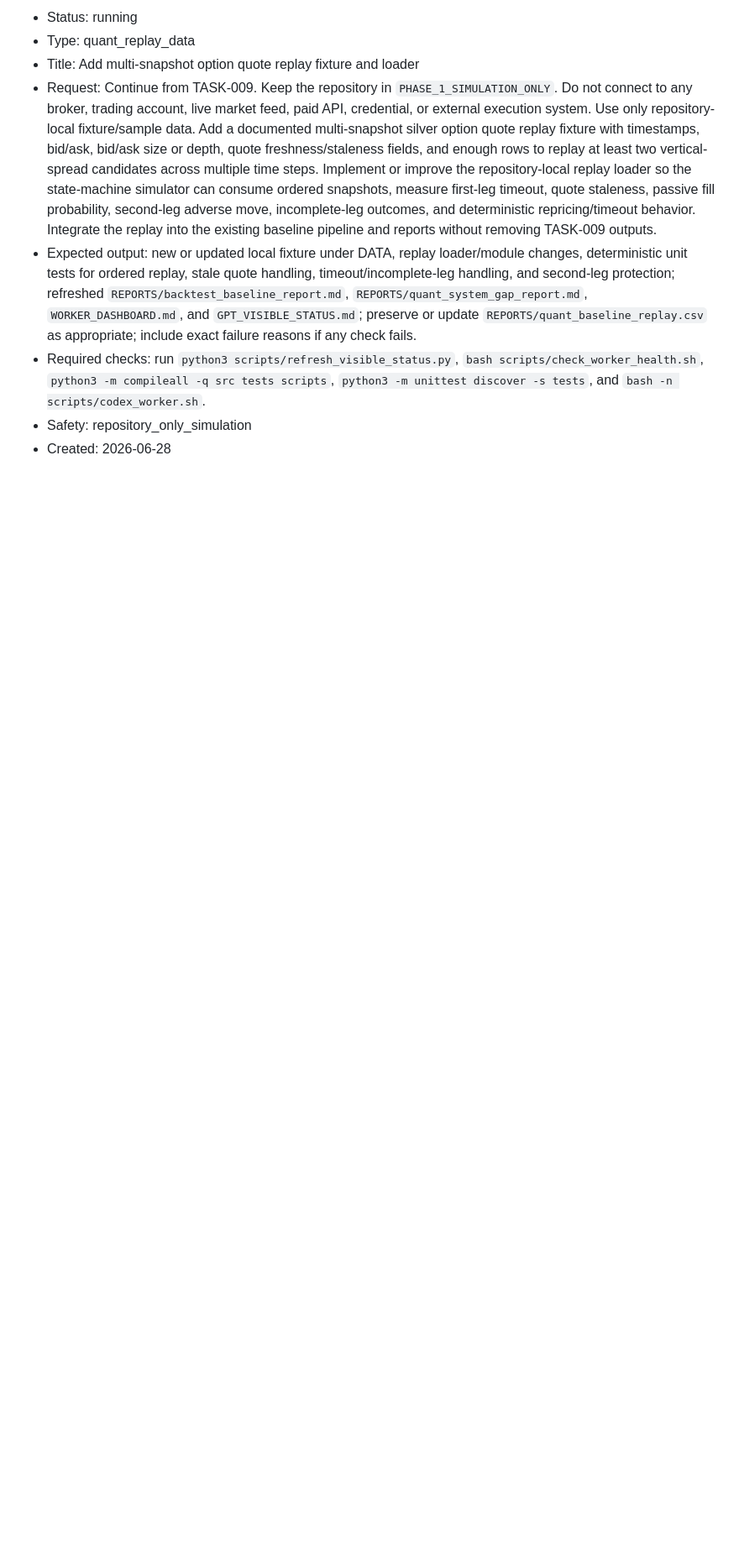
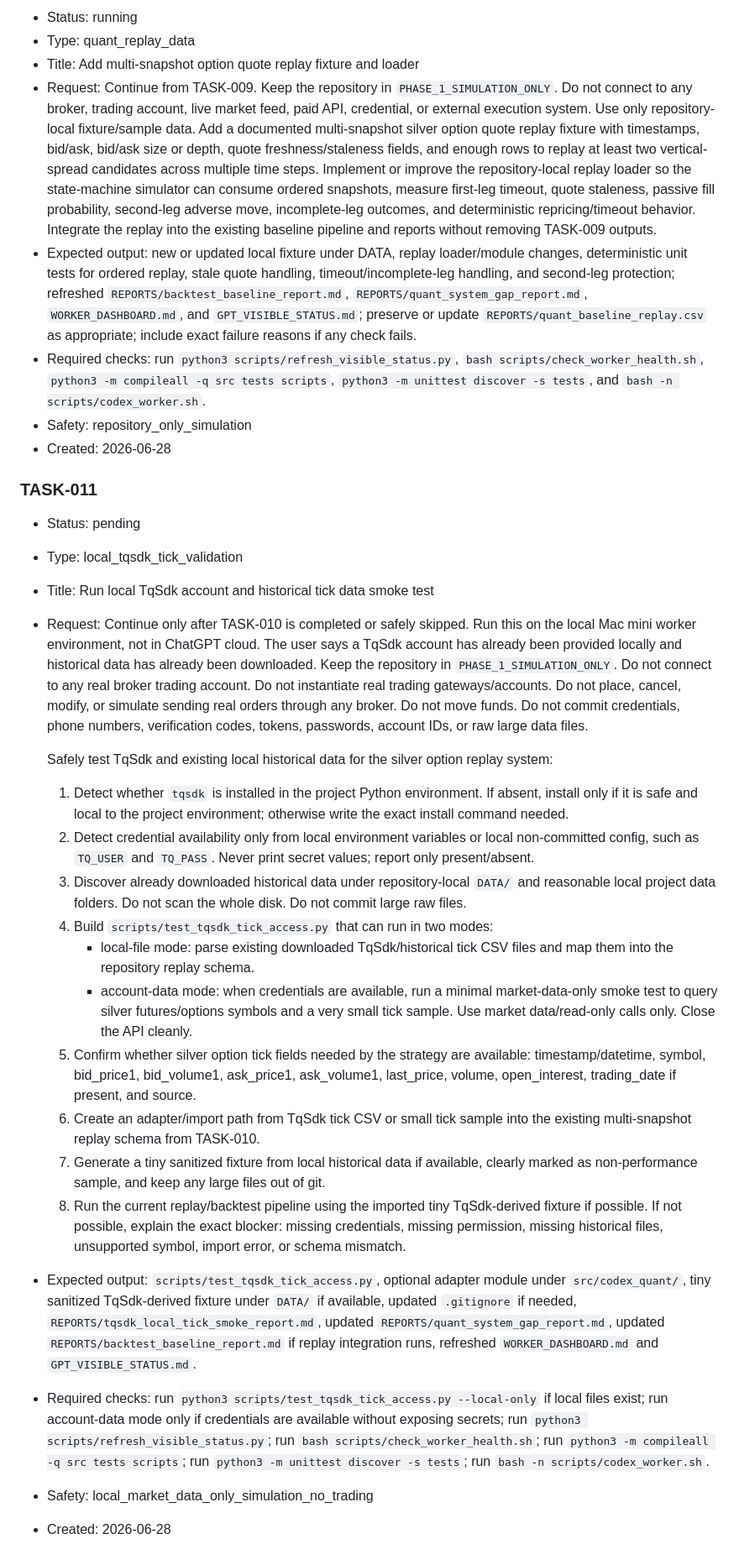
Before and after one commit to liyuanqiang-spec/-, a Markdown page: TASK_QUEUE.md, the part around the change. Shown at 84% size. Drawn GitHub-style; blank space fills up the shorter version.

Commit message:
Queue TASK-011 local TqSdk tick validation

```diff
--- a/TASK_QUEUE.md
+++ b/TASK_QUEUE.md
@@ -91,3 +91,26 @@ Worker rule: execute the first task whose Status is `pending` and whose Safety i
 - Required checks: run `python3 scripts/refresh_visible_status.py`, `bash scripts/check_worker_health.sh`, `python3 -m compileall -q src tests scripts`, `python3 -m unittest discover -s tests`, and `bash -n scripts/codex_worker.sh`.
 - Safety: repository_only_simulation
 - Created: 2026-06-28
+
+### TASK-011
+- Status: pending
+- Type: local_tqsdk_tick_validation
+- Title: Run local TqSdk account and historical tick data smoke test
+- Request: Continue only after TASK-010 is completed or safely skipped. Run this on the local Mac mini worker environment, not in ChatGPT cloud. The user says a TqSdk account has already been provided locally and historical data has already been downloaded. Keep the repository in `PHASE_1_SIMULATION_ONLY`. Do not connect to any real broker trading account. Do not instantiate real trading gateways/accounts. Do not place, cancel, modify, or simulate sending real orders through any broker. Do not move funds. Do not commit credentials, phone numbers, verification codes, tokens, passwords, account IDs, or raw large data files.
+
+  Safely test TqSdk and existing local historical data for the silver option replay system:
+  1. Detect whether `tqsdk` is installed in the project Python environment. If absent, install only if it is safe and local to the project environment; otherwise write the exact install command needed.
+  2. Detect credential availability only from local environment variables or local non-committed config, such as `TQ_USER` and `TQ_PASS`. Never print secret values; report only present/absent.
+  3. Discover already downloaded historical data under repository-local `DATA/` and reasonable local project data folders. Do not scan the whole disk. Do not commit large raw files.
+  4. Build `scripts/test_tqsdk_tick_access.py` that can run in two modes:
+     - local-file mode: parse existing downloaded TqSdk/historical tick CSV files and map them into the repository replay schema.
+     - account-data mode: when credentials are available, run a minimal market-data-only smoke test to query silver futures/options symbols and a very small tick sample. Use market data/read-only calls only. Close the API cleanly.
+  5. Confirm whether silver option tick fields needed by the strategy are available: timestamp/datetime, symbol, bid_price1, bid_volume1, ask_price1, ask_volume1, last_price, volume, open_interest, trading_date if present, and source.
+  6. Create an adapter/import path from TqSdk tick CSV or small tick sample into the existing multi-snapshot replay schema from TASK-010.
+  7. Generate a tiny sanitized fixture from local historical data if available, clearly marked as non-performance sample, and keep any large files out of git.
+  8. Run the current replay/backtest pipeline using the imported tiny TqSdk-derived fixture if possible. If not possible, explain the exact blocker: missing credentials, missing permission, missing historical files, unsupported symbol, import error, or schema mismatch.
+
+- Expected output: `scripts/test_tqsdk_tick_access.py`, optional adapter module under `src/codex_quant/`, tiny sanitized TqSdk-derived fixture under `DATA/` if available, updated `.gitignore` if needed, `REPORTS/tqsdk_local_tick_smoke_report.md`, updated `REPORTS/quant_system_gap_report.md`, updated `REPORTS/backtest_baseline_report.md` if replay integration runs, refreshed `WORKER_DASHBOARD.md` and `GPT_VISIBLE_STATUS.md`.
+- Required checks: run `python3 scripts/test_tqsdk_tick_access.py --local-only` if local files exist; run account-data mode only if credentials are available without exposing secrets; run `python3 scripts/refresh_visible_status.py`; run `bash scripts/check_worker_health.sh`; run `python3 -m compileall -q src tests scripts`; run `python3 -m unittest discover -s tests`; run `bash -n scripts/codex_worker.sh`.
+- Safety: local_market_data_only_simulation_no_trading
+- Created: 2026-06-28
```
